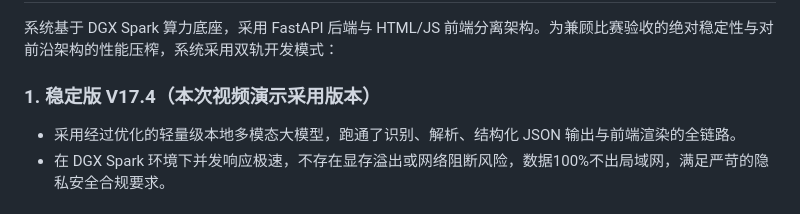
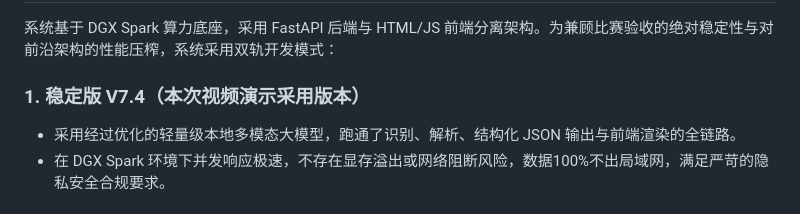
Before and after one commit to NovaDime/art-score-ai-, a Markdown page: DGX Spark Hackathon项目报告书.md, the part around the change. Drawn GitHub-style.

```diff
--- a/DGX Spark Hackathon项目报告书.md
+++ b/DGX Spark Hackathon项目报告书.md
@@ -13,7 +13,7 @@
 ## 三、 技术架构与双轨演进路线（核心技术点）
 系统基于 DGX Spark 算力底座，采用 FastAPI 后端与 HTML/JS 前端分离架构。为兼顾比赛验收的绝对稳定性与对前沿架构的性能压榨，系统采用双轨开发模式：
 
-### 1. 稳定版 V17.4（本次视频演示采用版本）
+### 1. 稳定版 V7.4（本次视频演示采用版本）
 * 采用经过优化的轻量级本地多模态大模型，跑通了识别、解析、结构化 JSON 输出与前端渲染的全链路。
 * 在 DGX Spark 环境下并发响应极速，不存在显存溢出或网络阻断风险，数据100%不出局域网，满足严苛的隐私安全合规要求。
 
```
